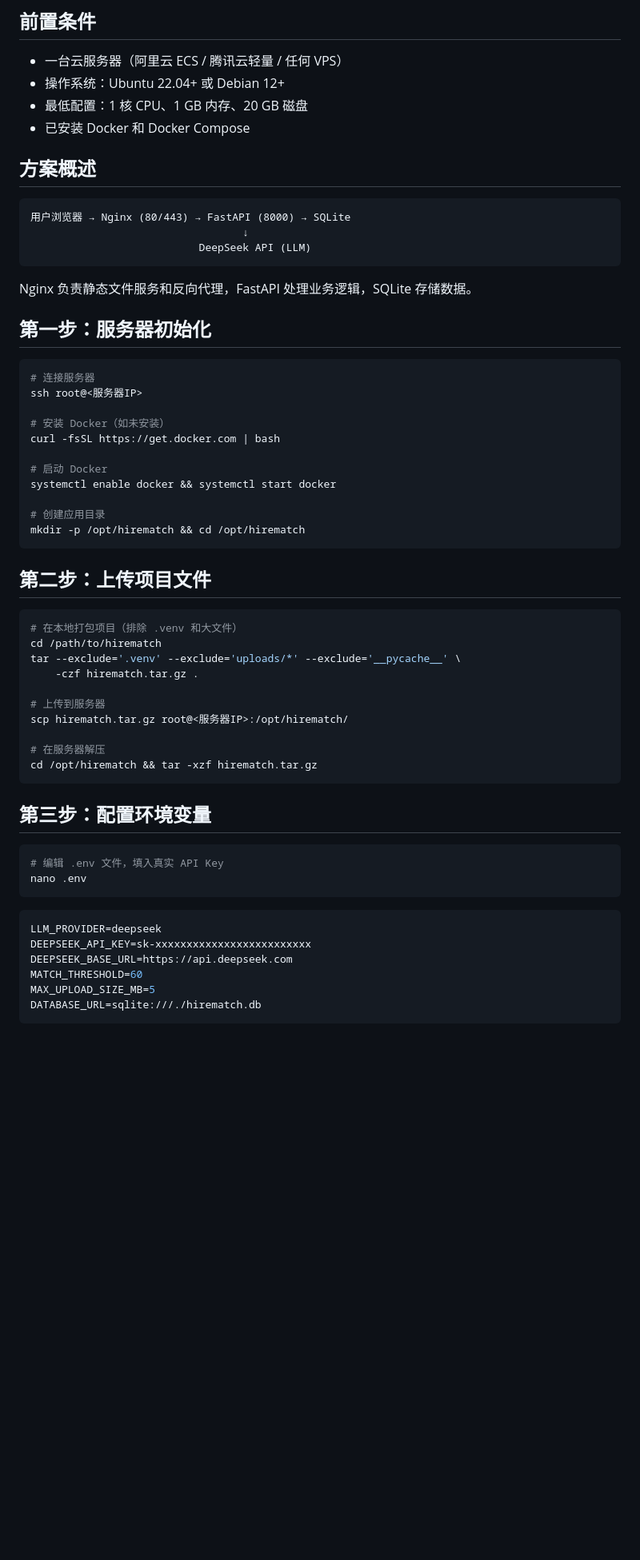
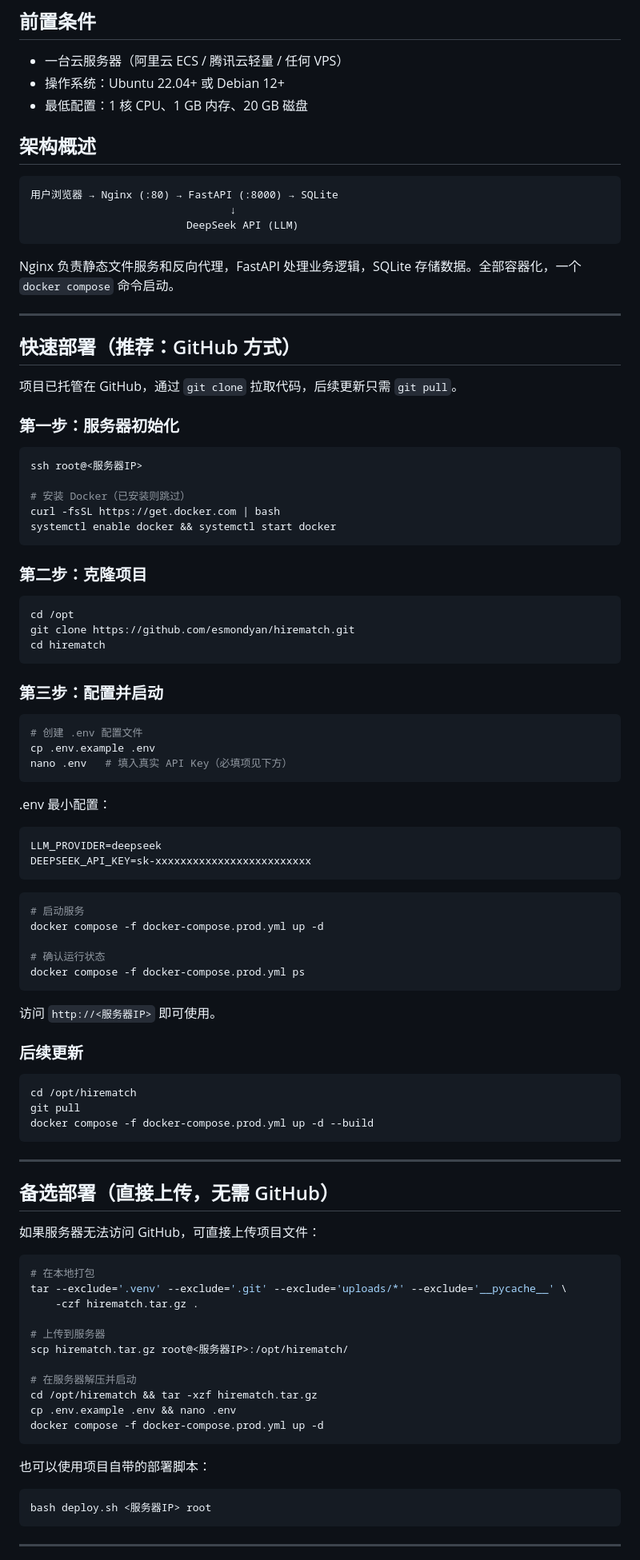
Before and after one commit to esmondyan/hirematch, a Markdown page: DEPLOY.md, the part around one of its changes. Shown at 80% size. GitHub-like rendering; blank space fills up the shorter version.

Commit message:
更新部署文档：添加 GitHub 快速部署、安全组配置、完整维护指南

````diff
--- a/DEPLOY.md
+++ b/DEPLOY.md
@@ -5,62 +5,99 @@
 - 一台云服务器（阿里云 ECS / 腾讯云轻量 / 任何 VPS）
 - 操作系统：Ubuntu 22.04+ 或 Debian 12+
 - 最低配置：1 核 CPU、1 GB 内存、20 GB 磁盘
-- 已安装 Docker 和 Docker Compose
 
-## 方案概述
+## 架构概述
 
 ```
-用户浏览器 → Nginx (80/443) → FastAPI (8000) → SQLite
-                                  ↓
-                           DeepSeek API (LLM)
+用户浏览器 → Nginx (:80) → FastAPI (:8000) → SQLite
+                                ↓
+                         DeepSeek API (LLM)
 ```
 
-Nginx 负责静态文件服务和反向代理，FastAPI 处理业务逻辑，SQLite 存储数据。
+Nginx 负责静态文件服务和反向代理，FastAPI 处理业务逻辑，SQLite 存储数据。全部容器化，一个 `docker compose` 命令启动。
 
-## 第一步：服务器初始化
+---
+
+## 快速部署（推荐：GitHub 方式）
+
+项目已托管在 GitHub，通过 `git clone` 拉取代码，后续更新只需 `git pull`。
+
+### 第一步：服务器初始化
 
 ```bash
-# 连接服务器
 ssh root@<服务器IP>
 
-# 安装 Docker（如未安装）
+# 安装 Docker（已安装则跳过）
 curl -fsSL https://get.docker.com | bash
-
-# 启动 Docker
 systemctl enable docker && systemctl start docker
-
-# 创建应用目录
-mkdir -p /opt/hirematch && cd /opt/hirematch
 ```
 
-## 第二步：上传项目文件
+### 第二步：克隆项目
 
 ```bash
-# 在本地打包项目（排除 .venv 和大文件）
-cd /path/to/hirematch
-tar --exclude='.venv' --exclude='uploads/*' --exclude='__pycache__' \
+cd /opt
+git clone https://github.com/esmondyan/hirematch.git
+cd hirematch
+```
+
+### 第三步：配置并启动
+
+```bash
+# 创建 .env 配置文件
+cp .env.example .env
+nano .env   # 填入真实 API Key（必填项见下方）
+```
+
+.env 最小配置：
+
+```ini
+LLM_PROVIDER=deepseek
+DEEPSEEK_API_KEY=sk-xxxxxxxxxxxxxxxxxxxxxxxxx
+```
+
+```bash
+# 启动服务
+docker compose -f docker-compose.prod.yml up -d
+
+# 确认运行状态
+docker compose -f docker-compose.prod.yml ps
+```
+
+访问 `http://<服务器IP>` 即可使用。
+
+### 后续更新
+
+```bash
+cd /opt/hirematch
+git pull
+docker compose -f docker-compose.prod.yml up -d --build
+```
+
+---
+
+## 备选部署（直接上传，无需 GitHub）
+
+如果服务器无法访问 GitHub，可直接上传项目文件：
+
+```bash
+# 在本地打包
+tar --exclude='.venv' --exclude='.git' --exclude='uploads/*' --exclude='__pycache__' \
     -czf hirematch.tar.gz .
 
 # 上传到服务器
 scp hirematch.tar.gz root@<服务器IP>:/opt/hirematch/
 
-# 在服务器解压
+# 在服务器解压并启动
 cd /opt/hirematch && tar -xzf hirematch.tar.gz
+cp .env.example .env && nano .env
+docker compose -f docker-compose.prod.yml up -d
 ```
 
-## 第三步：配置环境变量
+也可以使用项目自带的部署脚本：
 
 ```bash
-# 编辑 .env 文件，填入真实 API Key
-nano .env
+bash deploy.sh <服务器IP> root
 ```
 
-```ini
-LLM_PROVIDER=deepseek
-DEEPSEEK_API_KEY=sk-xxxxxxxxxxxxxxxxxxxxxxxxx
-DEEPSEEK_BASE_URL=https://api.deepseek.com
-MATCH_THRESHOLD=60
-MAX_UPLOAD_SIZE_MB=5
-DATABASE_URL=sqlite:///./hirematch.db
-```
+---
 
````
Also changed, not shown: other parts of DEPLOY.md (+86 -41 lines).
